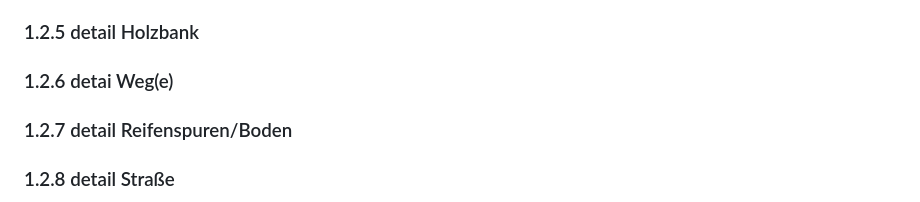
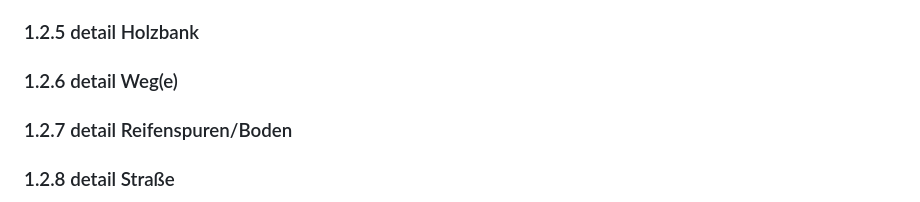
Before and after one commit to Thomas-N98/aurelion-series, a Markdown page: script/chapter 01.md, the part around the change. Drawn GitHub-style.

```diff
--- a/script/chapter 01.md
+++ b/script/chapter 01.md
@@ -69,7 +69,7 @@ Du öffnest den Kofferraum. Zwischen einer alten Decke, leeren Wasserflaschen un
 
 ### 1.2.5 detail Holzbank
 
-### 1.2.6 detai Weg(e)
+### 1.2.6 detail Weg(e)
 
 ### 1.2.7 detail Reifenspuren/Boden
 
```
